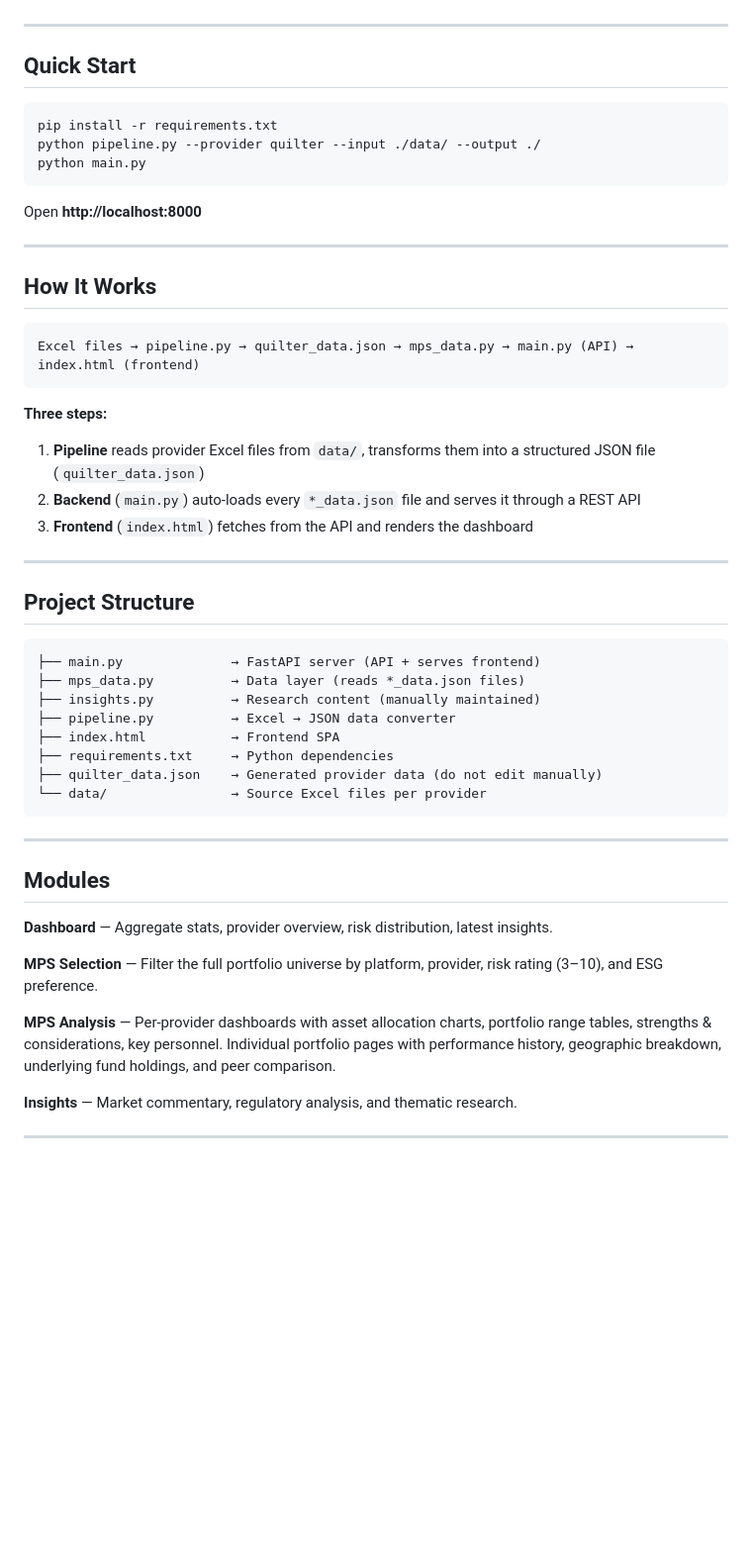
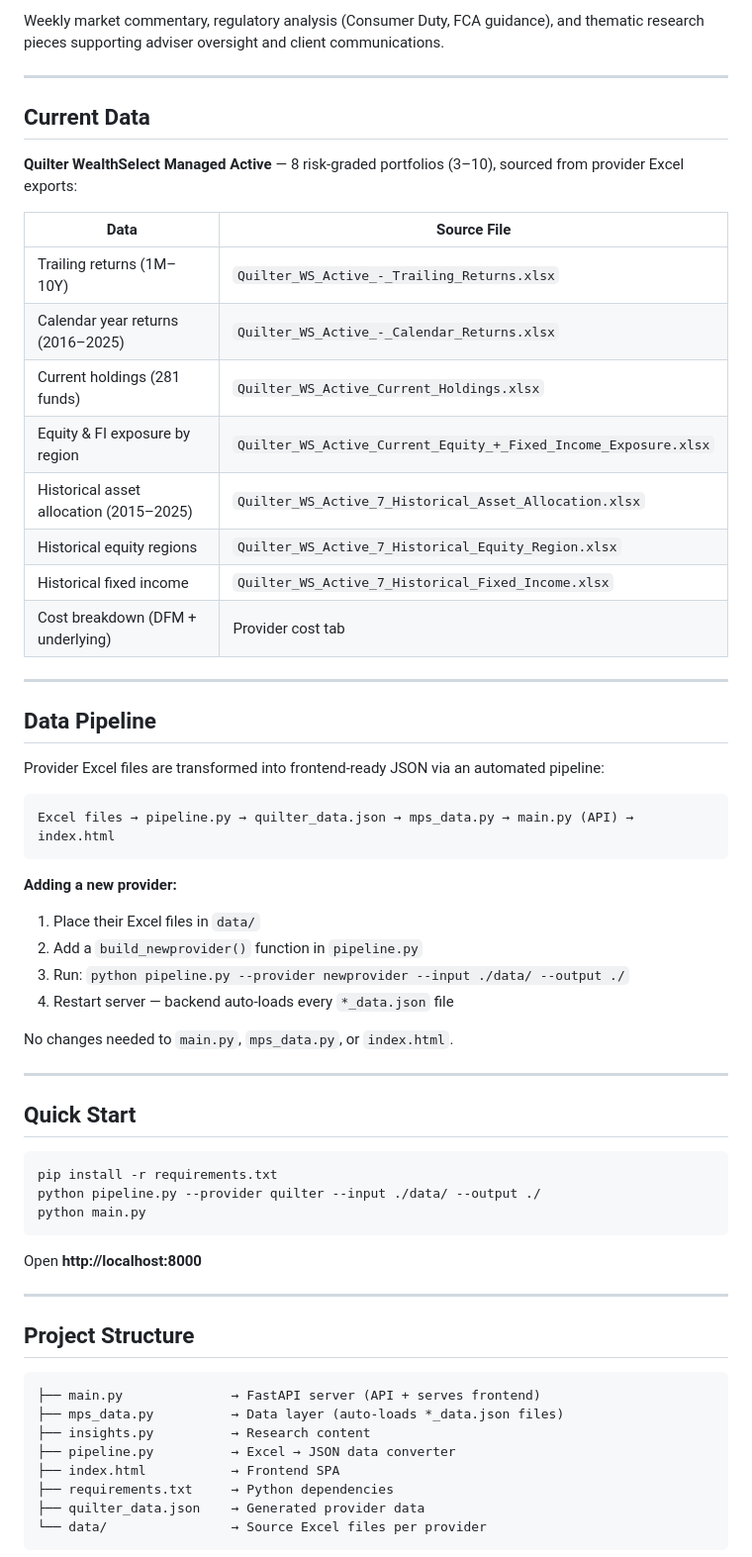
Before and after one commit to Shiv716/Bridge-MPS-Research, a Markdown page: README.md, the part around one of its changes. Shown at 99% size. Rendered like a GitHub page; blank space fills up the shorter version.

````diff
--- a/README.md
+++ b/README.md
@@ -4,3 +76,40 @@ Independent research platform for UK financial adviser firms that outsource to M
+Weekly market commentary, regulatory analysis (Consumer Duty, FCA guidance), and thematic research pieces supporting adviser oversight and client communications.
+
+---
+
+## Current Data
+
+**Quilter WealthSelect Managed Active** — 8 risk-graded portfolios (3–10), sourced from provider Excel exports:
+
+| Data | Source File |
+|---|---|
+| Trailing returns (1M–10Y) | `Quilter_WS_Active_-_Trailing_Returns.xlsx` |
+| Calendar year returns (2016–2025) | `Quilter_WS_Active_-_Calendar_Returns.xlsx` |
+| Current holdings (281 funds) | `Quilter_WS_Active_Current_Holdings.xlsx` |
+| Equity & FI exposure by region | `Quilter_WS_Active_Current_Equity_+_Fixed_Income_Exposure.xlsx` |
+| Historical asset allocation (2015–2025) | `Quilter_WS_Active_7_Historical_Asset_Allocation.xlsx` |
+| Historical equity regions | `Quilter_WS_Active_7_Historical_Equity_Region.xlsx` |
+| Historical fixed income | `Quilter_WS_Active_7_Historical_Fixed_Income.xlsx` |
+| Cost breakdown (DFM + underlying) | Provider cost tab |
+
+---
+
+## Data Pipeline
+
+Provider Excel files are transformed into frontend-ready JSON via an automated pipeline:
+
+```
+Excel files → pipeline.py → quilter_data.json → mps_data.py → main.py (API) → index.html
+```
+
+**Adding a new provider:**
+
+1. Place their Excel files in `data/`
+2. Add a `build_newprovider()` function in `pipeline.py`
+3. Run: `python pipeline.py --provider newprovider --input ./data/ --output ./`
+4. Restart server — backend auto-loads every `*_data.json` file
+
+No changes needed to `main.py`, `mps_data.py`, or `index.html`.
 
 ---
 
@@ -16,44 +125,15 @@ Open **http://localhost:8000**
 
 ---
 
-## How It Works
-
-```
-Excel files → pipeline.py → quilter_data.json → mps_data.py → main.py (API) → index.html (frontend)
-```
-
-**Three steps:**
-
-1. **Pipeline** reads provider Excel files from `data/`, transforms them into a structured JSON file (`quilter_data.json`)
-2. **Backend** (`main.py`) auto-loads every `*_data.json` file and serves it through a REST API
-3. **Frontend** (`index.html`) fetches from the API and renders the dashboard
-
----
-
 ## Project Structure
 
 ```
 ├── main.py              → FastAPI server (API + serves frontend)
-├── mps_data.py          → Data layer (reads *_data.json files)
-├── insights.py          → Research content (manually maintained)
+├── mps_data.py          → Data layer (auto-loads *_data.json files)
+├── insights.py          → Research content
 ├── pipeline.py          → Excel → JSON data converter
 ├── index.html           → Frontend SPA
 ├── requirements.txt     → Python dependencies
-├── quilter_data.json    → Generated provider data (do not edit manually)
+├── quilter_data.json    → Generated provider data
 └── data/                → Source Excel files per provider
 ```
-
----
-
-## Modules
-
-**Dashboard** — Aggregate stats, provider overview, risk distribution, latest insights.
-
-**MPS Selection** — Filter the full portfolio universe by platform, provider, risk rating (3–10), and ESG preference.
-
-**MPS Analysis** — Per-provider dashboards with asset allocation charts, portfolio range tables, strengths & considerations, key personnel. Individual portfolio pages with performance history, geographic breakdown, underlying fund holdings, and peer comparison.
-
-**Insights** — Market commentary, regulatory analysis, and thematic research.
-
----
-
````
Also changed, not shown: other parts of README.md (+143 -31 lines).
